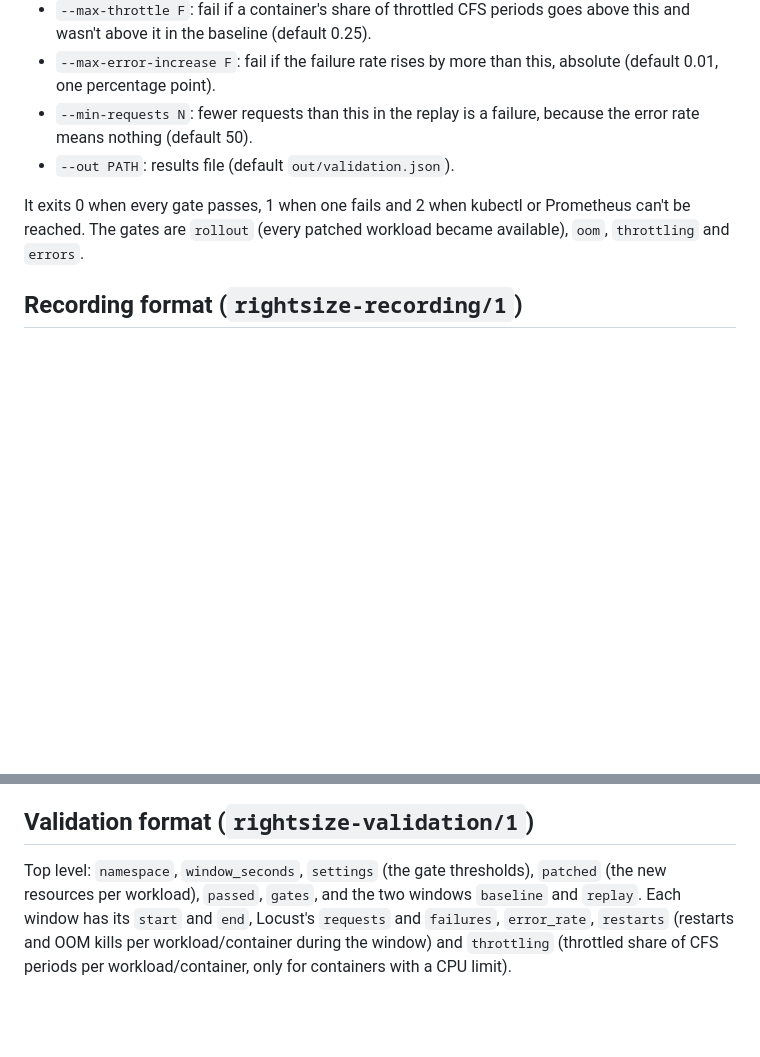
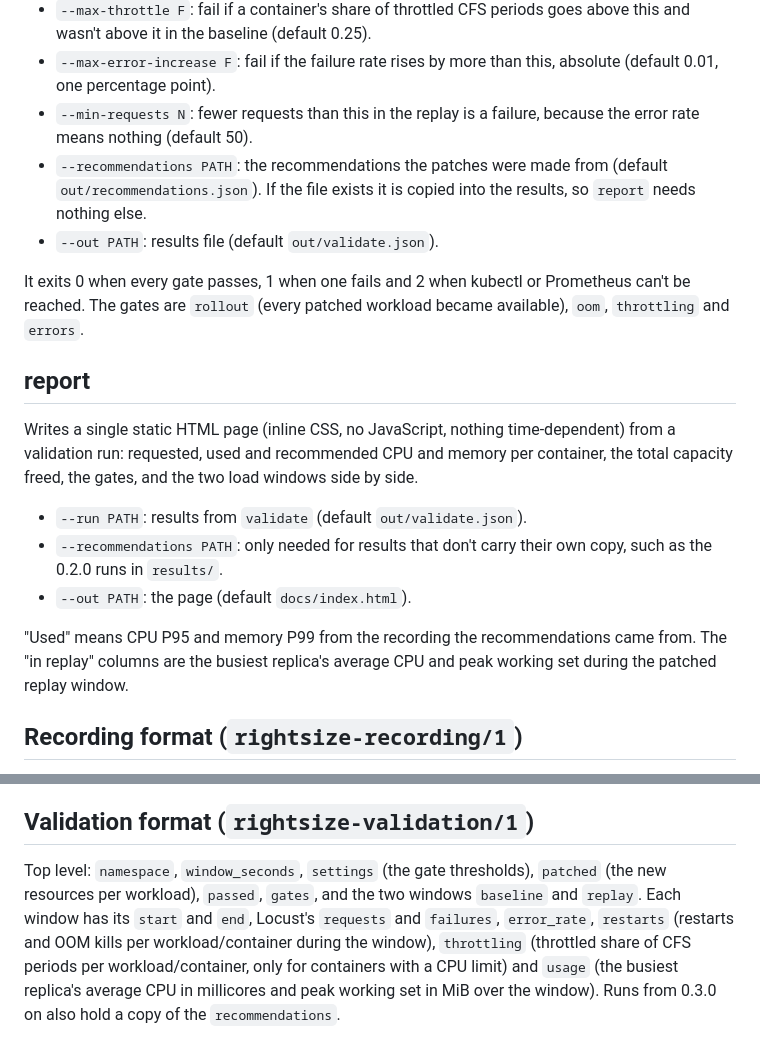
Before and after one commit to ci-jy/kube-rightsize, a Markdown page: docs/cli.md, 2 parts joined by grey strips. Drawn GitHub-style; blank space fills up the shorter version.

Commit message:
Document the report command, RECORD mode and the new out/validate.json default

```diff
--- a/docs/cli.md
+++ b/docs/cli.md
@@ -46,9 +46,20 @@ Applies the patches to a live cluster and compares two load windows of the same
 - `--max-throttle F`: fail if a container's share of throttled CFS periods goes above this and wasn't above it in the baseline (default 0.25).
 - `--max-error-increase F`: fail if the failure rate rises by more than this, absolute (default 0.01, one percentage point).
 - `--min-requests N`: fewer requests than this in the replay is a failure, because the error rate means nothing (default 50).
-- `--out PATH`: results file (default `out/validation.json`).
+- `--recommendations PATH`: the recommendations the patches were made from (default `out/recommendations.json`). If the file exists it is copied into the results, so `report` needs nothing else.
+- `--out PATH`: results file (default `out/validate.json`).
 
 It exits 0 when every gate passes, 1 when one fails and 2 when kubectl or Prometheus can't be reached. The gates are `rollout` (every patched workload became available), `oom`, `throttling` and `errors`.
+
+## report
+
+Writes a single static HTML page (inline CSS, no JavaScript, nothing time-dependent) from a validation run: requested, used and recommended CPU and memory per container, the total capacity freed, the gates, and the two load windows side by side.
+
+- `--run PATH`: results from `validate` (default `out/validate.json`).
+- `--recommendations PATH`: only needed for results that don't carry their own copy, such as the 0.2.0 runs in `results/`.
+- `--out PATH`: the page (default `docs/index.html`).
+
+"Used" means CPU P95 and memory P99 from the recording the recommendations came from. The "in replay" columns are the busiest replica's average CPU and peak working set during the patched replay window.
 
 ## Recording format (`rightsize-recording/1`)
 
@@ -76,4 +87,4 @@ Each recommendation has `workload`, `kind` (guessed from the pod names), `contai
 
 ## Validation format (`rightsize-validation/1`)
 
-Top level: `namespace`, `window_seconds`, `settings` (the gate thresholds), `patched` (the new resources per workload), `passed`, `gates`, and the two windows `baseline` and `replay`. Each window has its `start` and `end`, Locust's `requests` and `failures`, `error_rate`, `restarts` (restarts and OOM kills per workload/container during the window) and `throttling` (throttled share of CFS periods per workload/container, only for containers with a CPU limit).
+Top level: `namespace`, `window_seconds`, `settings` (the gate thresholds), `patched` (the new resources per workload), `passed`, `gates`, and the two windows `baseline` and `replay`. Each window has its `start` and `end`, Locust's `requests` and `failures`, `error_rate`, `restarts` (restarts and OOM kills per workload/container during the window), `throttling` (throttled share of CFS periods per workload/container, only for containers with a CPU limit) and `usage` (the busiest replica's average CPU in millicores and peak working set in MiB over the window). Runs from 0.3.0 on also hold a copy of the `recommendations`.
```
Also changed, not shown: docs/cluster-setup.md (+2 -1 lines).
